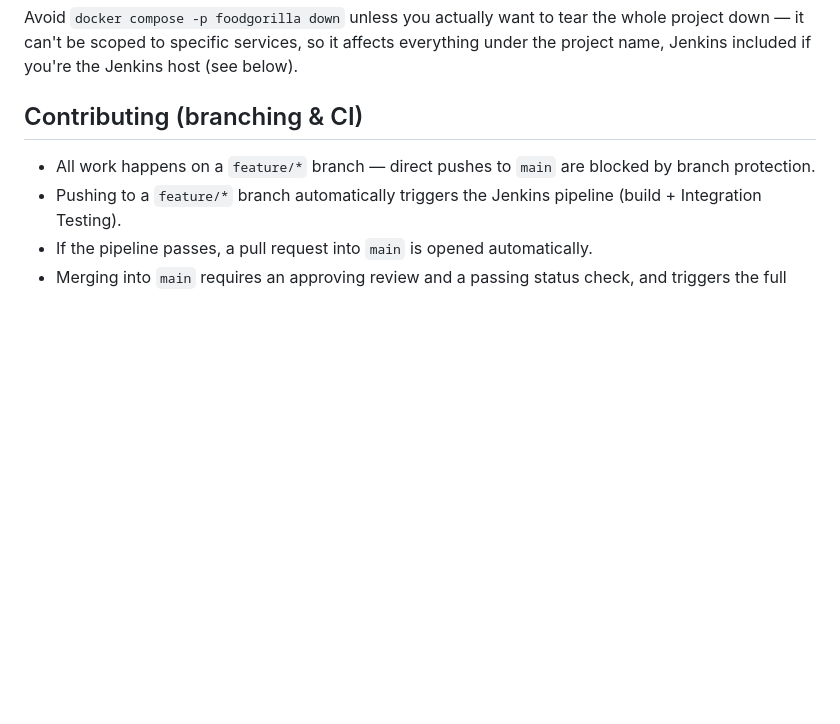
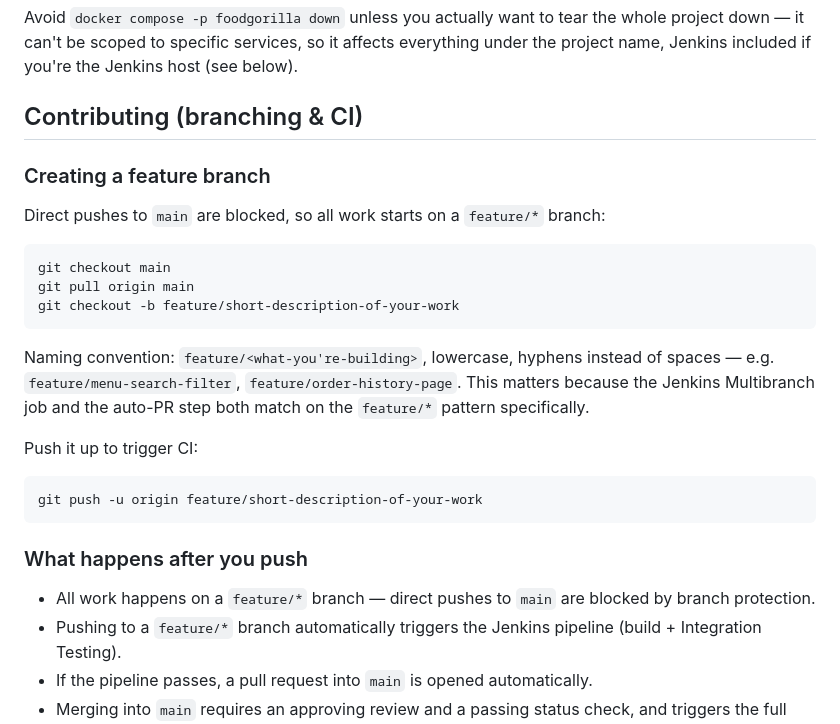
Before and after one commit to Benedictusernametaken/Food-Gorilla, a Markdown page: README.md, the part around the change. Drawn GitHub-style; blank space fills up the shorter version.

Commit message:
Updated README.md to have branching instructions

````diff
--- a/README.md
+++ b/README.md
@@ -56,6 +56,30 @@ you're the Jenkins host (see below).
 
 ## Contributing (branching & CI)
 
+### Creating a feature branch
+
+Direct pushes to `main` are blocked, so all work starts on a `feature/*`
+branch:
+
+```bash
+git checkout main
+git pull origin main
+git checkout -b feature/short-description-of-your-work
+```
+
+Naming convention: `feature/<what-you're-building>`, lowercase, hyphens
+instead of spaces — e.g. `feature/menu-search-filter`,
+`feature/order-history-page`. This matters because the Jenkins
+Multibranch job and the auto-PR step both match on the `feature/*`
+pattern specifically.
+
+Push it up to trigger CI:
+```bash
+git push -u origin feature/short-description-of-your-work
+```
+
+### What happens after you push
+
 - All work happens on a `feature/*` branch — direct pushes to `main` are
   blocked by branch protection.
 - Pushing to a `feature/*` branch automatically triggers the Jenkins
````
